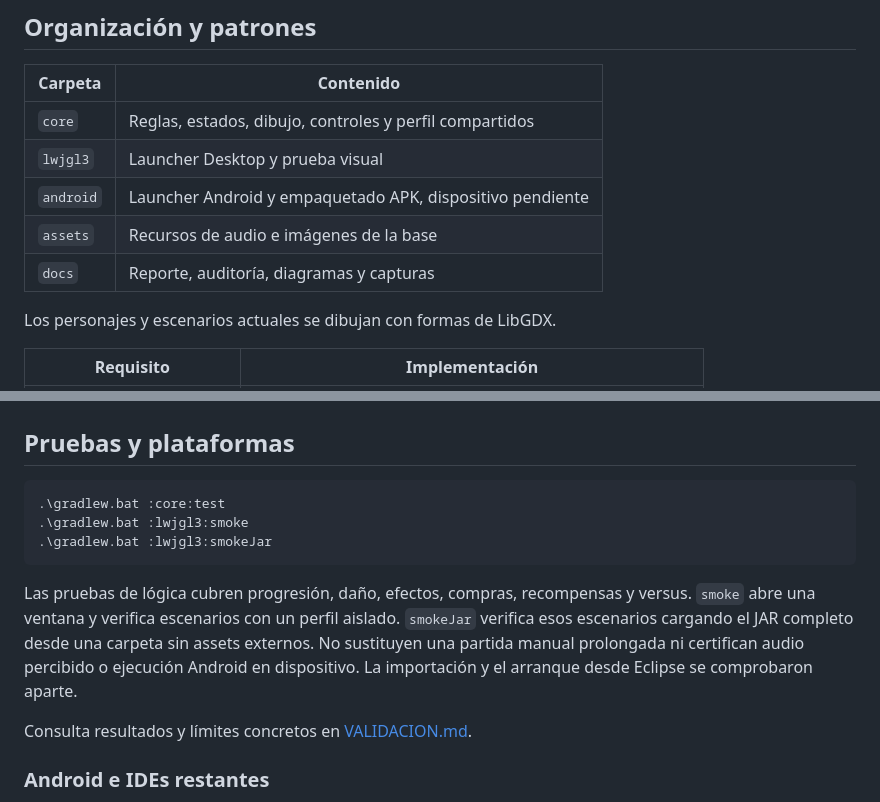
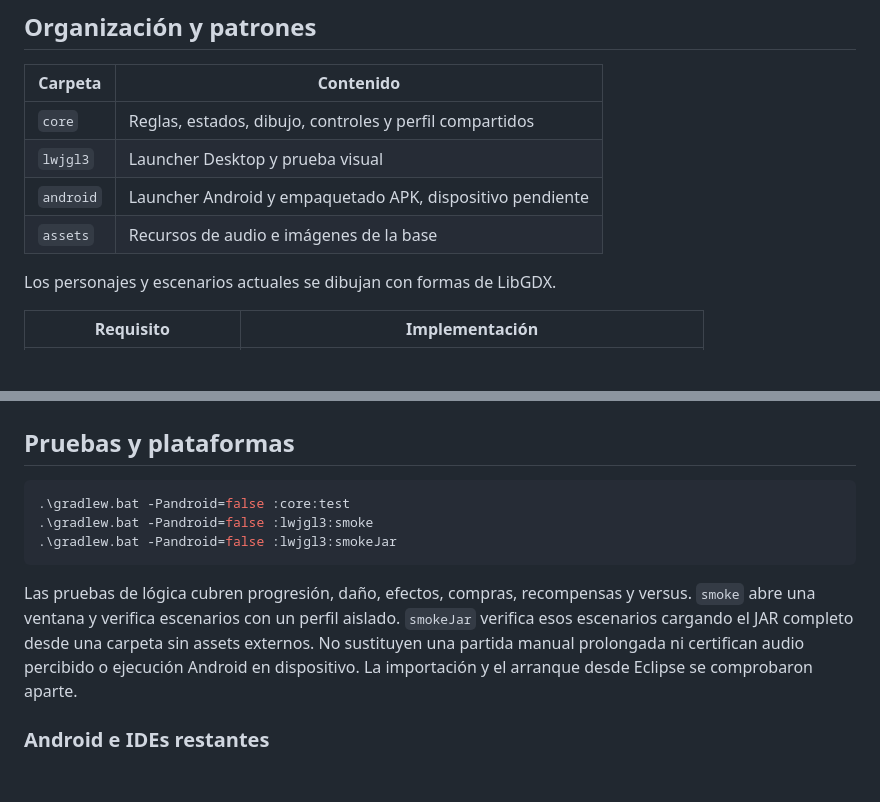
Before and after one commit to maverick1006/Proyecto-Game-LLuvia-, a Markdown page: README.md, 2 parts joined by grey strips. Drawn GitHub-style; blank space fills up the shorter version.

````diff
--- a/README.md
+++ b/README.md
@@ -164,7 +162,6 @@ Las monedas, skins y puntuaciones se guardan **localmente**, sin cuenta en líne
 | `lwjgl3` | Launcher Desktop y prueba visual |
 | `android` | Launcher Android y empaquetado APK, dispositivo pendiente |
 | `assets` | Recursos de audio e imágenes de la base |
-| `docs` | Reporte, auditoría, diagramas y capturas |
 
 Los personajes y escenarios actuales se dibujan con formas de LibGDX.
 
@@ -180,14 +177,13 @@ Los personajes y escenarios actuales se dibujan con formas de LibGDX.
 ## Pruebas y plataformas
 
 ```powershell
-.\gradlew.bat :core:test
-.\gradlew.bat :lwjgl3:smoke
-.\gradlew.bat :lwjgl3:smokeJar
+.\gradlew.bat -Pandroid=false :core:test
+.\gradlew.bat -Pandroid=false :lwjgl3:smoke
+.\gradlew.bat -Pandroid=false :lwjgl3:smokeJar
 ```
 
 Las pruebas de lógica cubren progresión, daño, efectos, compras, recompensas y versus. `smoke` abre una ventana y verifica escenarios con un perfil aislado. `smokeJar` verifica esos escenarios cargando el JAR completo desde una carpeta sin assets externos. No sustituyen una partida manual prolongada ni certifican audio percibido o ejecución Android en dispositivo. La importación y el arranque desde Eclipse se comprobaron aparte.
 
-Consulta resultados y límites concretos en [VALIDACION.md](docs/VALIDACION.md).
 
 ### Android e IDEs restantes
 
````
Also changed, not shown: other parts of README.md (+34 -36 lines).
